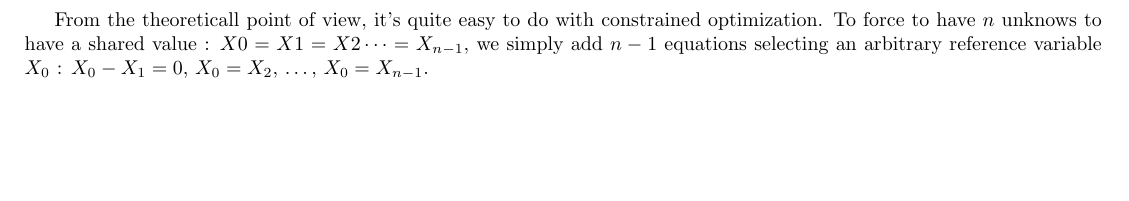
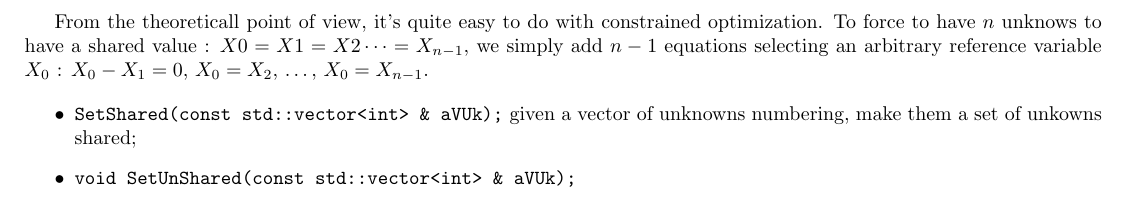
Before and after one commit to micmac-V2/MMVII, a LaTeX thesis (Doc/Doc2007_a5.tex, which reads Doc/Programmer/NonLinearOptim.tex): part of page 185 of 273, cut so that both start at the same text, the shorter picture padded with empty space. Compiled offline with pdfLaTeX.

Commit message:
Chg ordi, micro modif on doc

```diff
--- a/Doc/Programmer/NonLinearOptim.tex
+++ b/Doc/Programmer/NonLinearOptim.tex
@@ -1539,6 +1539,9 @@ From the theoreticall point of view, it's quite easy to do with constrained opti
 have $n$ unknows to have a shared value : $X0=X1=X2\dots=X_{n-1}$, we simply add $n-1$ equations selecting
 an arbitrary reference variable $X_0$ : $X_0-X_1=0$, $X_0=X_2$, \dots , $X_0=X_{n-1}$.
 
-%   void   SetShared(const std::vector<int> &  aVUk);
-%   void   SetUnShared(const std::vector<int> &  aVUk);
+\begin{itemize}
+    \item   {\tt SetShared(const std::vector<int> \&  aVUk);}  given a vector of unknowns numbering,
+            make them a set of unkowns  shared;
+    \item   {\tt    void   SetUnShared(const std::vector<int> \&  aVUk);}
+\end{itemize}
 %   void   SetAllUnShared();
```
